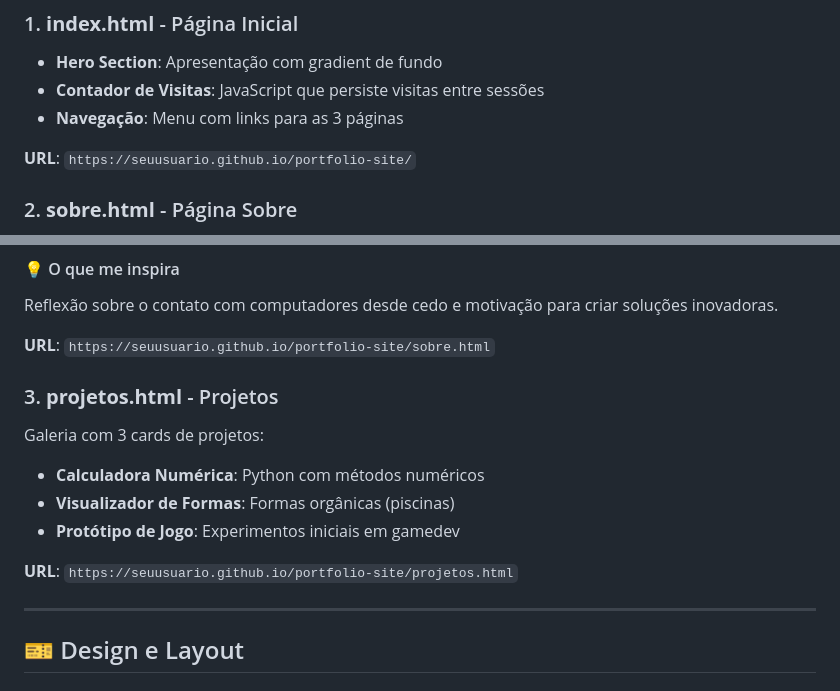
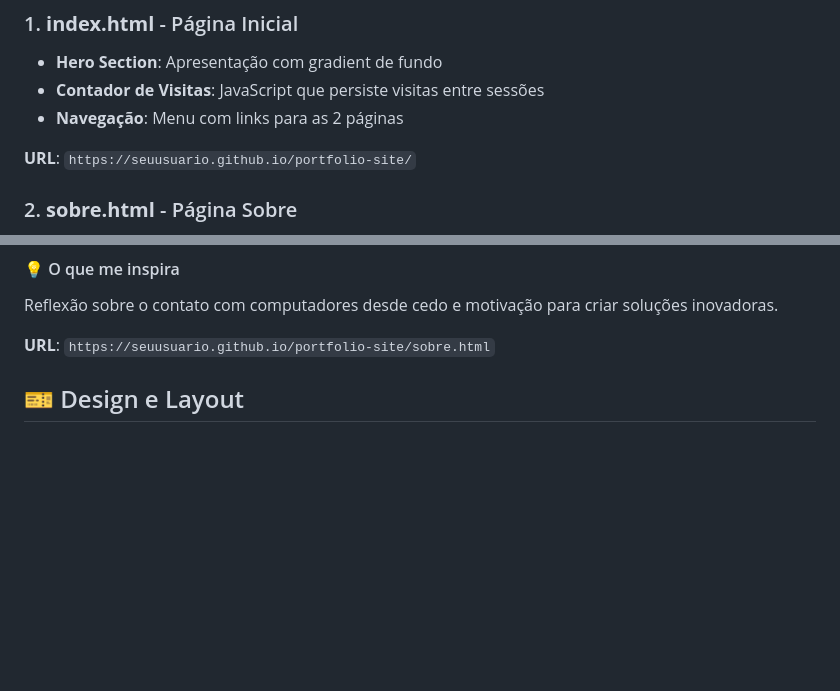
Before and after one commit to Flepersons/portifolio-site, a Markdown page: README.md, 2 parts joined by grey strips. Rendered like a GitHub page; blank space fills up the shorter version.

Commit message:
chore: Atualização

```diff
--- a/README.md
+++ b/README.md
@@ -47,7 +47,7 @@ Site de portfólio pessoal desenvolvido como projeto acadêmico, apresentando in
 ### 1. **index.html** - Página Inicial
 - **Hero Section**: Apresentação com gradient de fundo
 - **Contador de Visitas**: JavaScript que persiste visitas entre sessões
-- **Navegação**: Menu com links para as 3 páginas
+- **Navegação**: Menu com links para as 2 páginas
 
 **URL**: `https://seuusuario.github.io/portfolio-site/`
 
@@ -87,16 +87,6 @@ Lista de **8 recursos gratuitos** cobrindo as linguagens e áreas de atuao:
 Reflexão sobre o contato com computadores desde cedo e motivação para criar soluções inovadoras.
 
 **URL**: `https://seuusuario.github.io/portfolio-site/sobre.html`
-
-### 3. **projetos.html** - Projetos
-Galeria com 3 cards de projetos:
-- **Calculadora Numérica**: Python com métodos numéricos
-- **Visualizador de Formas**: Formas orgânicas (piscinas)
-- **Protótipo de Jogo**: Experimentos iniciais em gamedev
-
-**URL**: `https://seuusuario.github.io/portfolio-site/projetos.html`
-
----
 
 ## 🎫 Design e Layout
 
```
